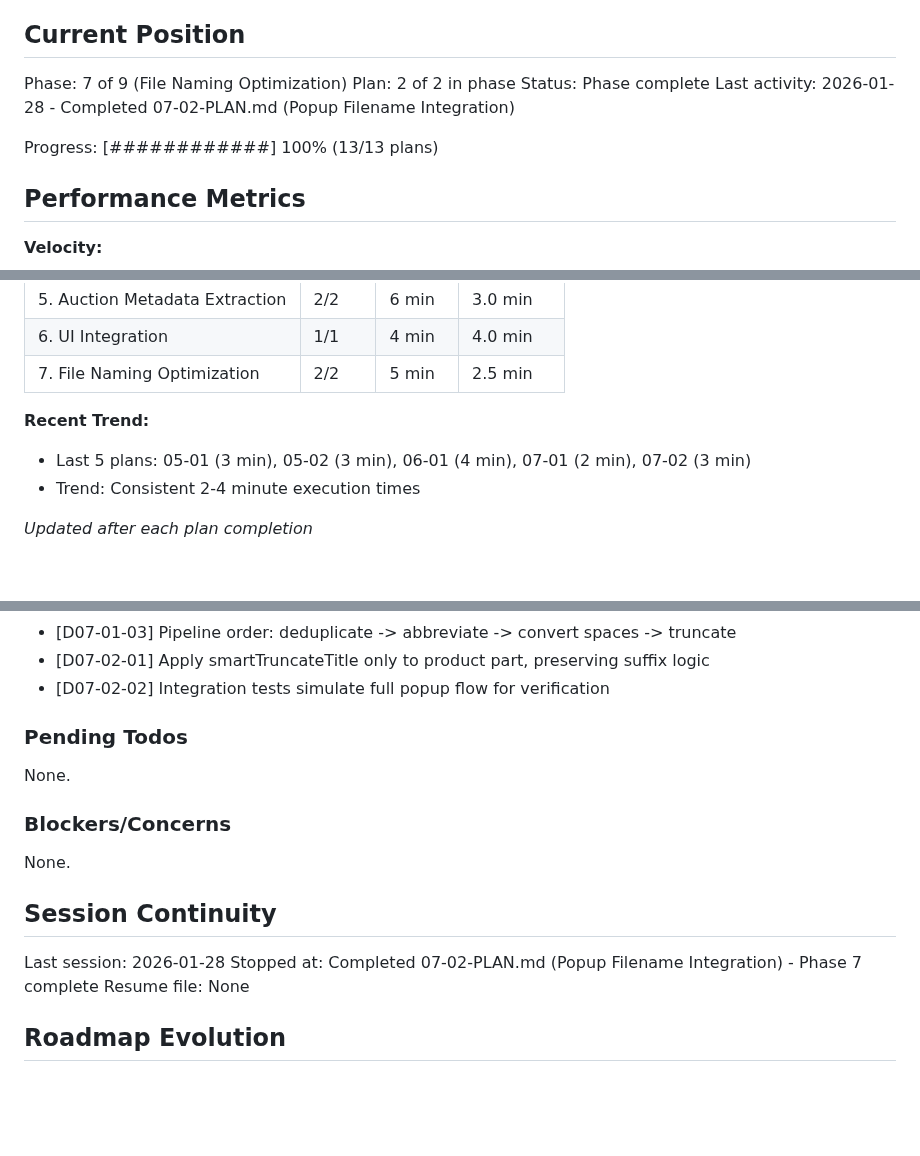
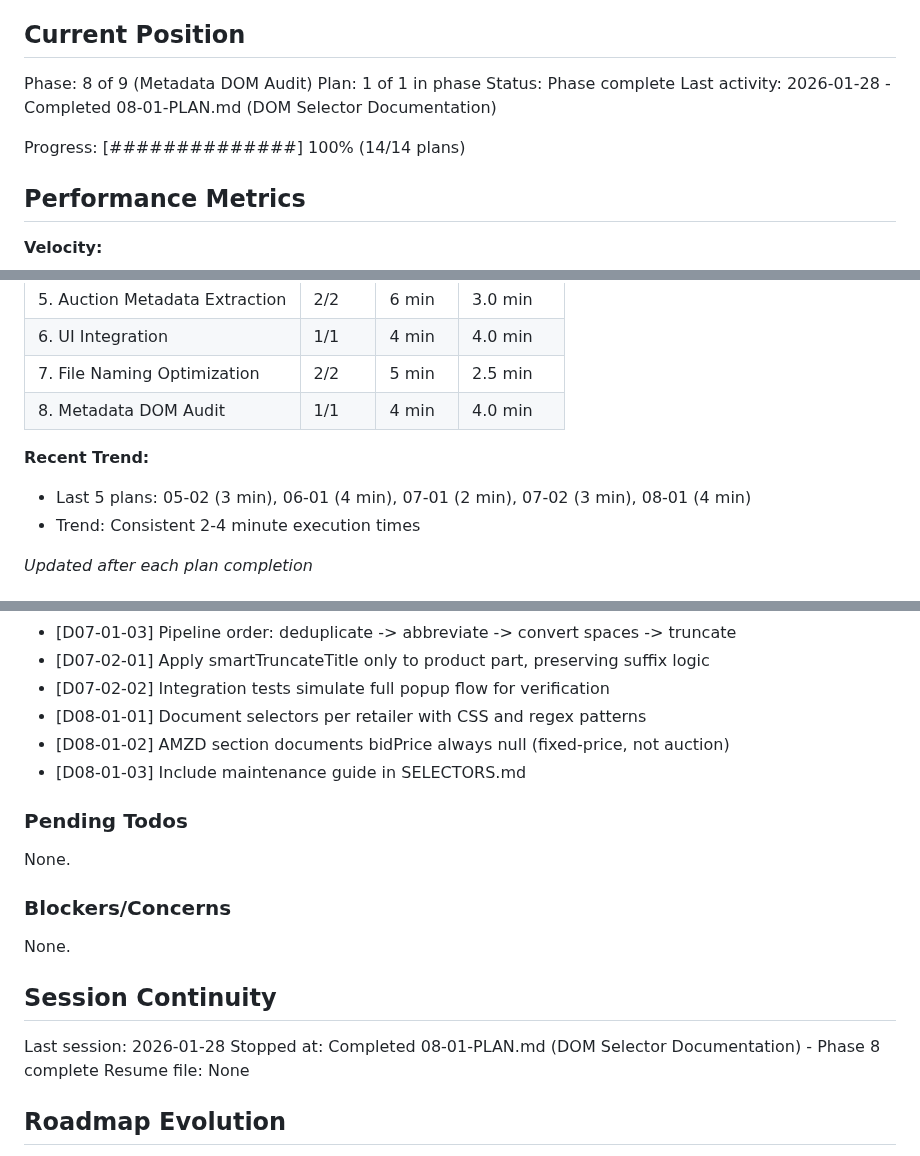
Before and after one commit to thirdwavediscounts/manifest-parser, a Markdown page: .planning/STATE.md, 3 parts joined by grey strips. GitHub-like rendering; blank space fills up the shorter version.

Commit message:
docs(08-01): complete DOM selector documentation plan
Tasks completed: 2/2
- Task 1: Create comprehensive SELECTORS.md reference documentation
- Task 2: Add descriptive inline comments to retailer module selector functions

SUMMARY: .planning/phases/08-metadata-dom-audit/08-01-SUMMARY.md

```diff
--- a/.planning/STATE.md
+++ b/.planning/STATE.md
@@ -9,12 +9,12 @@ See: .planning/PROJECT.md (updated 2026-01-27)
 
 ## Current Position
 
-Phase: 7 of 9 (File Naming Optimization)
-Plan: 2 of 2 in phase
+Phase: 8 of 9 (Metadata DOM Audit)
+Plan: 1 of 1 in phase
 Status: Phase complete
-Last activity: 2026-01-28 - Completed 07-02-PLAN.md (Popup Filename Integration)
+Last activity: 2026-01-28 - Completed 08-01-PLAN.md (DOM Selector Documentation)
 
-Progress: [############] 100% (13/13 plans)
+Progress: [##############] 100% (14/14 plans)
 
 ## Performance Metrics
 
@@ -34,9 +34,10 @@ Progress: [############] 100% (13/13 plans)
 | 5. Auction Metadata Extraction | 2/2 | 6 min | 3.0 min |
 | 6. UI Integration | 1/1 | 4 min | 4.0 min |
 | 7. File Naming Optimization | 2/2 | 5 min | 2.5 min |
+| 8. Metadata DOM Audit | 1/1 | 4 min | 4.0 min |
 
 **Recent Trend:**
-- Last 5 plans: 05-01 (3 min), 05-02 (3 min), 06-01 (4 min), 07-01 (2 min), 07-02 (3 min)
+- Last 5 plans: 05-02 (3 min), 06-01 (4 min), 07-01 (2 min), 07-02 (3 min), 08-01 (4 min)
 - Trend: Consistent 2-4 minute execution times
 
 *Updated after each plan completion*
@@ -90,6 +91,9 @@ Recent decisions affecting current work:
 - [D07-01-03] Pipeline order: deduplicate -> abbreviate -> convert spaces -> truncate
 - [D07-02-01] Apply smartTruncateTitle only to product part, preserving suffix logic
 - [D07-02-02] Integration tests simulate full popup flow for verification
+- [D08-01-01] Document selectors per retailer with CSS and regex patterns
+- [D08-01-02] AMZD section documents bidPrice always null (fixed-price, not auction)
+- [D08-01-03] Include maintenance guide in SELECTORS.md
 
 ### Pending Todos
 
@@ -102,7 +106,7 @@ None.
 ## Session Continuity
 
 Last session: 2026-01-28
-Stopped at: Completed 07-02-PLAN.md (Popup Filename Integration) - Phase 7 complete
+Stopped at: Completed 08-01-PLAN.md (DOM Selector Documentation) - Phase 8 complete
 Resume file: None
 
 ## Roadmap Evolution
```
Also changed, not shown: other parts of .planning/STATE.md (+1 -1 lines), 1 other file.
